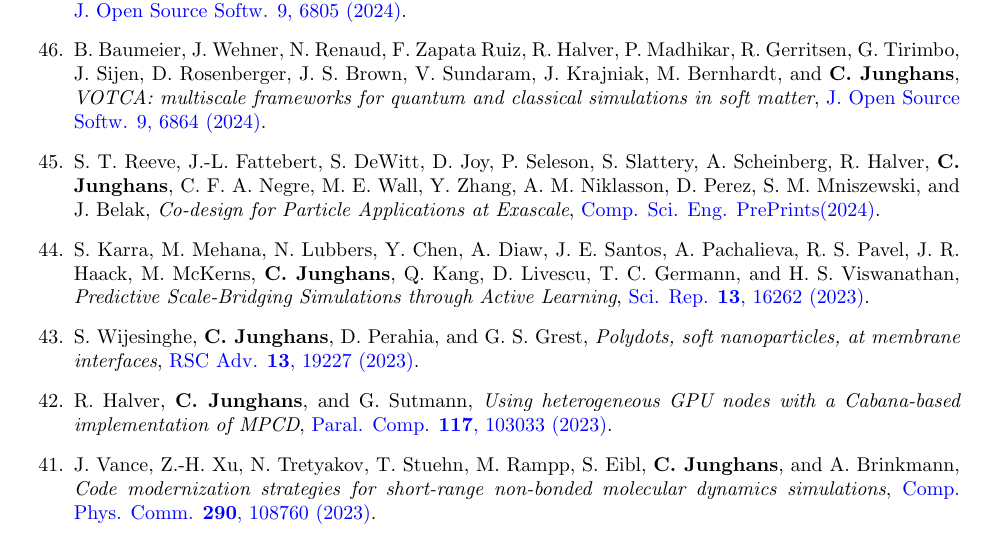
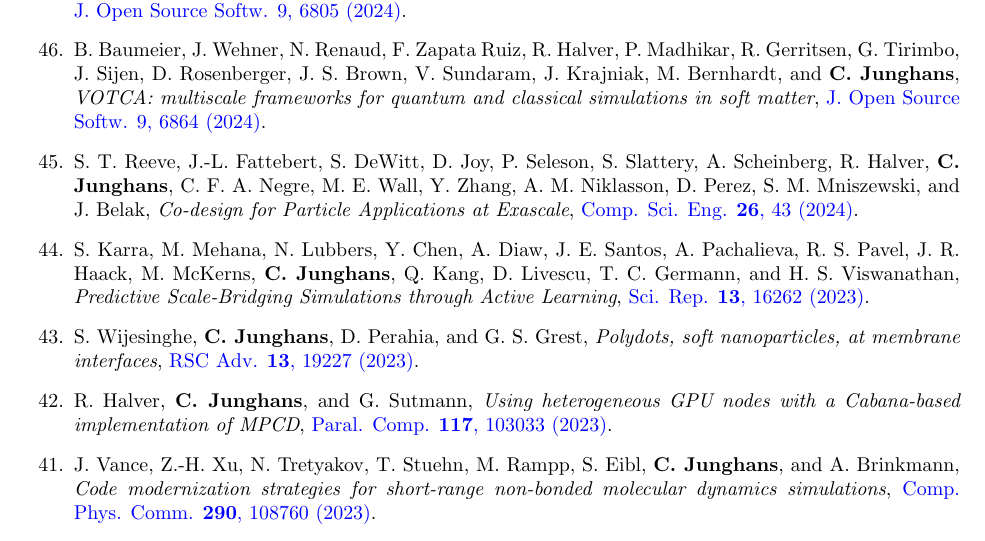
Before and after one commit to junghans/junghans.github.io, a LaTeX CV (cv/tex/cv.tex): part of page 5 of 9, cut so that both start at the same text. Compiled offline with pdfLaTeX.

Commit message:
pubs: update 2024a paper refs

```diff
--- a/cv/tex/cv.tex
+++ b/cv/tex/cv.tex
@@ -370,7 +370,7 @@ h-index: \href{http://scholar.google.com/citations?user=nwPxp24AAAAJ}{26 (Google
 
 \item[45.]S. T. Reeve, J.-L. Fattebert, S. DeWitt, D. Joy, P. Seleson, S. Slattery, A. Scheinberg, R. Halver, \textbf{C. Junghans}, C. F. A. Negre, M. E. Wall, Y. Zhang, A. M. Niklasson, D. Perez, S. M. Mniszewski, and J. Belak,
    \textit{Co-design for Particle Applications at Exascale},
-   \href{https://doi.org/10.1109/MCSE.2024.3384052}{Comp. Sci. Eng. PrePrints(2024)}.
+   \href{https://doi.org/10.1109/MCSE.2024.3384052}{Comp. Sci. Eng. \textbf{26}, 43 (2024)}.
 
 \item[44.] S. Karra, M. Mehana, N. Lubbers, Y. Chen, A. Diaw, J. E. Santos, A. Pachalieva, R. S. Pavel, J. R. Haack, M. McKerns, \textbf{C. Junghans}, Q. Kang, D. Livescu, T. C. Germann, and H. S. Viswanathan,
   \textit{Predictive Scale-Bridging Simulations through Active Learning},
```
Also changed, not shown: _pages/publications.md (+1 -1 lines), publications/2024a.pdf.
